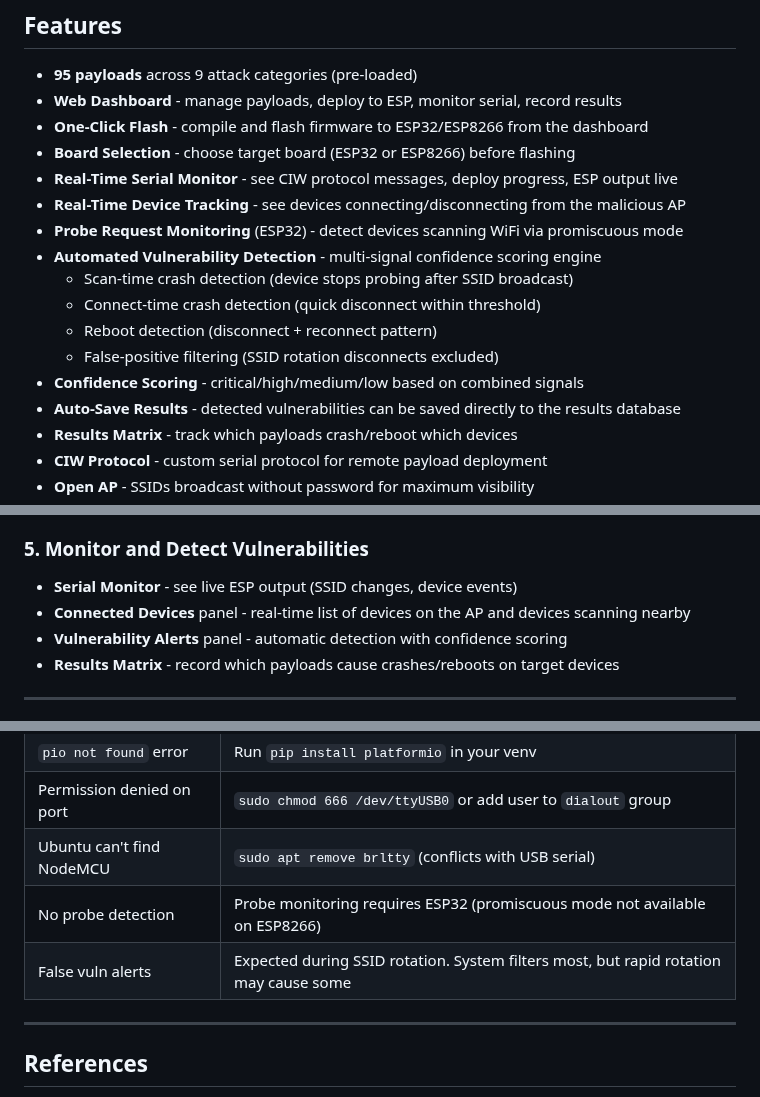
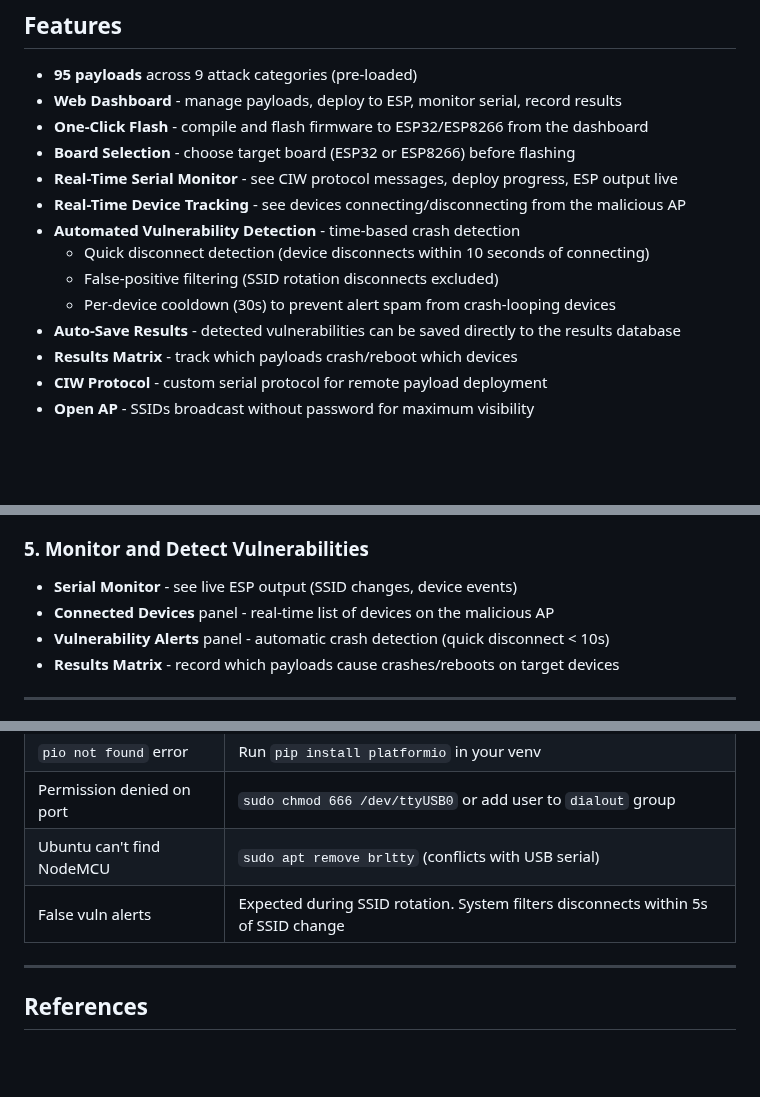
Before and after one commit to V33RU/CommandInWiFi-Zeroclick, a Markdown page: README.md, 3 parts joined by grey strips. Rendered like a GitHub page; blank space fills up the shorter version.

```diff
--- a/README.md
+++ b/README.md
@@ -259,13 +246,10 @@ Confidence Scoring:
 - **Board Selection** - choose target board (ESP32 or ESP8266) before flashing
 - **Real-Time Serial Monitor** - see CIW protocol messages, deploy progress, ESP output live
 - **Real-Time Device Tracking** - see devices connecting/disconnecting from the malicious AP
-- **Probe Request Monitoring** (ESP32) - detect devices scanning WiFi via promiscuous mode
-- **Automated Vulnerability Detection** - multi-signal confidence scoring engine
-  - Scan-time crash detection (device stops probing after SSID broadcast)
-  - Connect-time crash detection (quick disconnect within threshold)
-  - Reboot detection (disconnect + reconnect pattern)
+- **Automated Vulnerability Detection** - time-based crash detection
+  - Quick disconnect detection (device disconnects within 10 seconds of connecting)
   - False-positive filtering (SSID rotation disconnects excluded)
-- **Confidence Scoring** - critical/high/medium/low based on combined signals
+  - Per-device cooldown (30s) to prevent alert spam from crash-looping devices
 - **Auto-Save Results** - detected vulnerabilities can be saved directly to the results database
 - **Results Matrix** - track which payloads crash/reboot which devices
 - **CIW Protocol** - custom serial protocol for remote payload deployment
@@ -349,8 +333,8 @@ Open **http://localhost:8000** in your browser.
 ### 5. Monitor and Detect Vulnerabilities
 
 - **Serial Monitor** - see live ESP output (SSID changes, device events)
-- **Connected Devices** panel - real-time list of devices on the AP and devices scanning nearby
-- **Vulnerability Alerts** panel - automatic detection with confidence scoring
+- **Connected Devices** panel - real-time list of devices on the malicious AP
+- **Vulnerability Alerts** panel - automatic crash detection (quick disconnect < 10s)
 - **Results Matrix** - record which payloads cause crashes/reboots on target devices
 
 ---
@@ -512,8 +477,7 @@ The MicroPython version supports the same CIW protocol and works with the dashbo
 | `pio not found` error | Run `pip install platformio` in your venv |
 | Permission denied on port | `sudo chmod 666 /dev/ttyUSB0` or add user to `dialout` group |
 | Ubuntu can't find NodeMCU | `sudo apt remove brltty` (conflicts with USB serial) |
-| No probe detection | Probe monitoring requires ESP32 (promiscuous mode not available on ESP8266) |
-| False vuln alerts | Expected during SSID rotation. System filters most, but rapid rotation may cause some |
+| False vuln alerts | Expected during SSID rotation. System filters disconnects within 5s of SSID change |
 
 ---
 
```
Also changed, not shown: other parts of README.md (+73 -105 lines).
